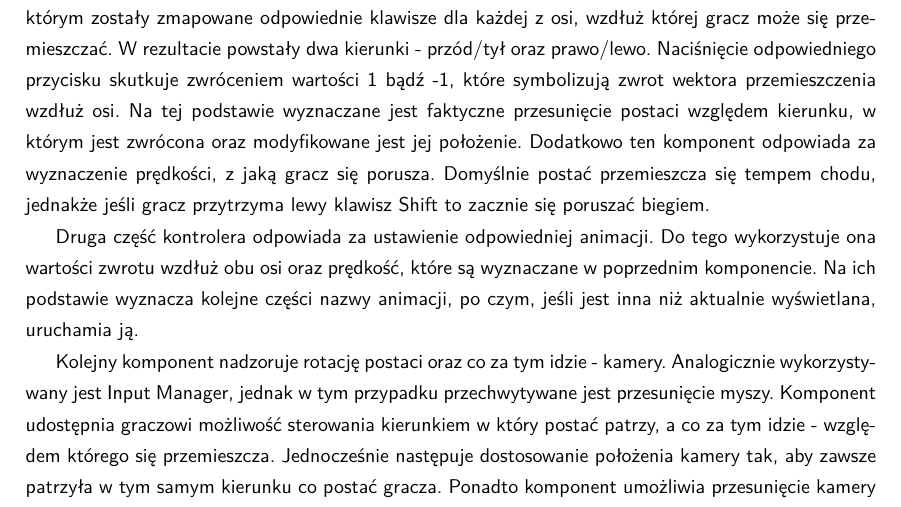
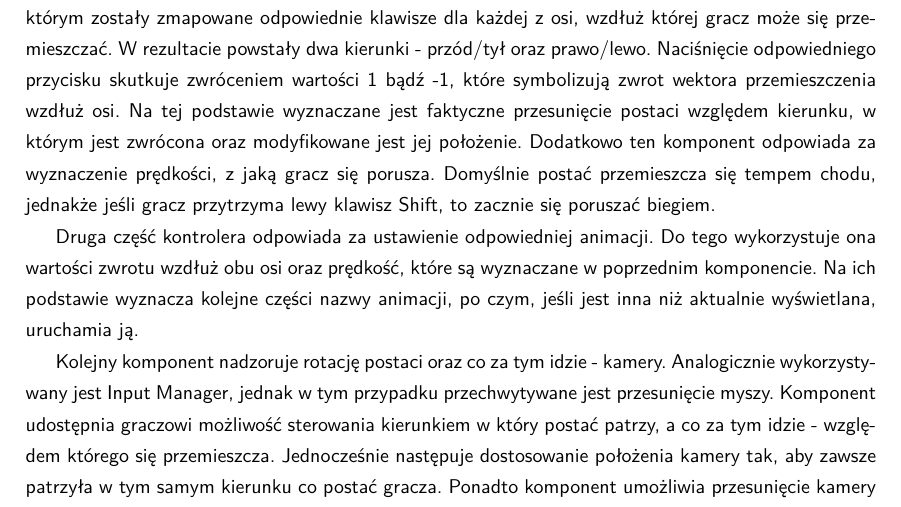
Before and after one commit to YetAnotherSpieskowcy/RTS, a LaTeX document (docs/main.tex, which reads docs/chapters/kontroler_postaci.tex): part of page 24 of 35, cut so that both start at the same text. Compiled offline with LuaLaTeX.

Commit message:
Update docs/chapters/kontroler_postaci.tex
Co-authored-by: Bartosz Strzelecki <48790127+bstrzelecki@users.noreply.github.com>

```diff
--- a/docs/chapters/kontroler_postaci.tex
+++ b/docs/chapters/kontroler_postaci.tex
@@ -13,7 +13,7 @@ kierunki - przód/tył oraz prawo/lewo. Naciśnięcie odpowiedniego przycisku sk
 symbolizują zwrot wektora przemieszczenia wzdłuż osi. Na tej podstawie wyznaczane jest faktyczne przesunięcie postaci
 względem kierunku, w którym jest zwrócona oraz modyfikowane jest jej położenie. Dodatkowo ten komponent odpowiada za
 wyznaczenie prędkości, z jaką gracz się porusza. Domyślnie postać przemieszcza się tempem chodu, jednakże jeśli gracz
-przytrzyma lewy klawisz Shift to zacznie się poruszać biegiem.
+przytrzyma lewy klawisz Shift, to zacznie się poruszać biegiem.
 
 Druga część kontrolera odpowiada za ustawienie odpowiedniej animacji. Do tego wykorzystuje ona wartości zwrotu wzdłuż
 obu osi oraz prędkość, które są wyznaczane w poprzednim komponencie. Na ich podstawie wyznacza kolejne części nazwy
```
